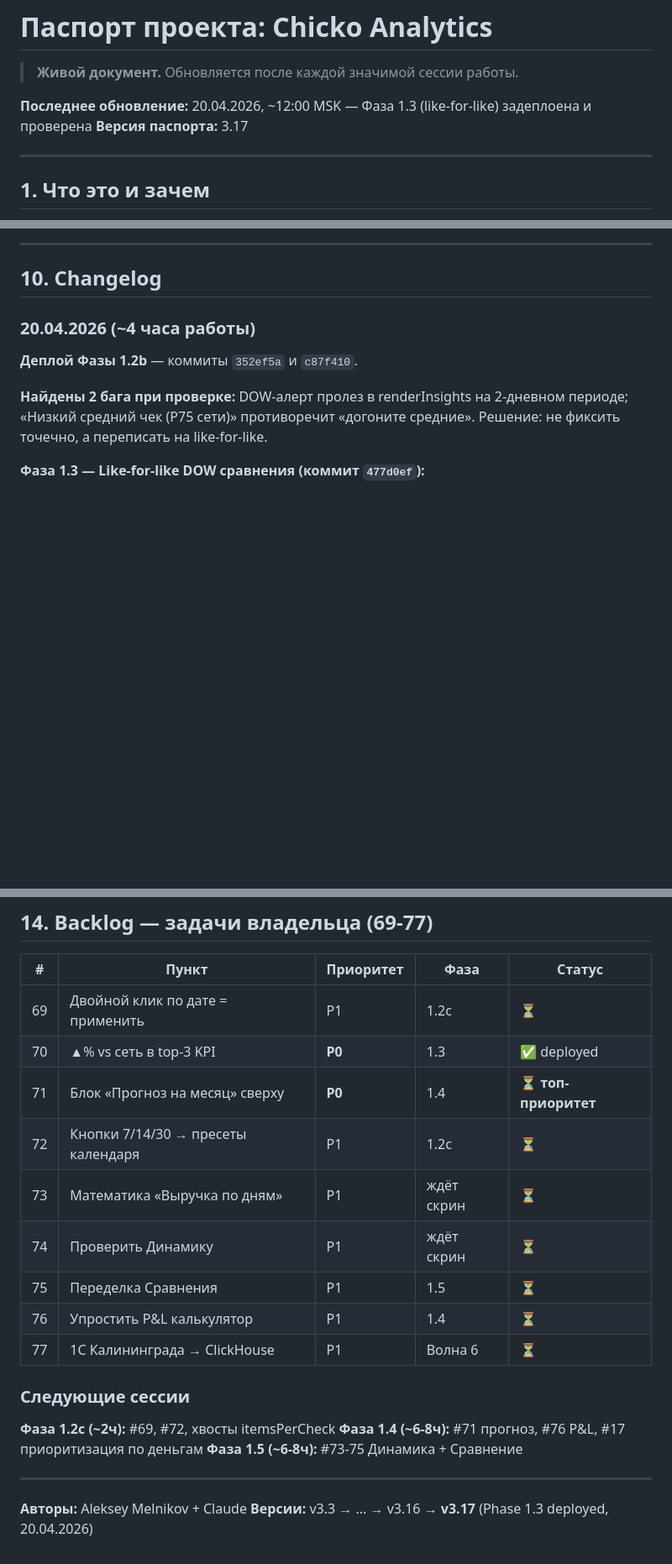
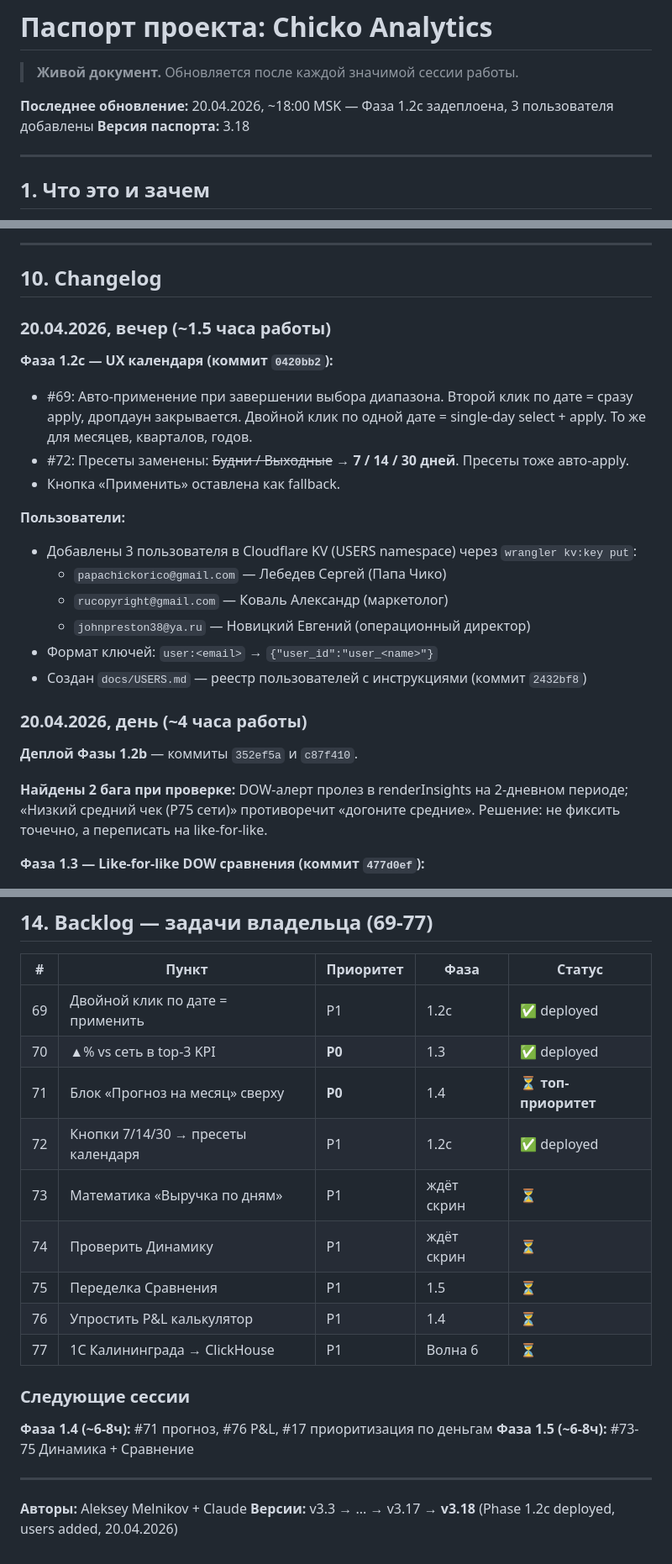
Before and after one commit to AlexMelnikov1976/ChickoDash, a Markdown page: docs/PASSPORT.md, 3 parts joined by grey strips. Shown at 84% size. GitHub-like rendering; blank space fills up the shorter version.

Commit message:
docs: passport v3.18 — phase 1.2c done, users added

```diff
--- a/docs/PASSPORT.md
+++ b/docs/PASSPORT.md
@@ -2,8 +2,8 @@
 
 > **Живой документ.** Обновляется после каждой значимой сессии работы.
 
-**Последнее обновление:** 20.04.2026, ~12:00 MSK — Фаза 1.3 (like-for-like) задеплоена и проверена
-**Версия паспорта:** 3.17
+**Последнее обновление:** 20.04.2026, ~18:00 MSK — Фаза 1.2c задеплоена, 3 пользователя добавлены
+**Версия паспорта:** 3.18
 
 ---
 
@@ -153,7 +154,22 @@ Yandex Managed ClickHouse (БД: chicko, user: dashboard_ro)
 
 ## 10. Changelog
 
-### 20.04.2026 (~4 часа работы)
+### 20.04.2026, вечер (~1.5 часа работы)
+
+**Фаза 1.2c — UX календаря (коммит `0420bb2`):**
+- #69: Авто-применение при завершении выбора диапазона. Второй клик по дате = сразу apply, дропдаун закрывается. Двойной клик по одной дате = single-day select + apply. То же для месяцев, кварталов, годов.
+- #72: Пресеты заменены: ~~Будни / Выходные~~ → **7 / 14 / 30 дней**. Пресеты тоже авто-apply.
+- Кнопка «Применить» оставлена как fallback.
+
+**Пользователи:**
+- Добавлены 3 пользователя в Cloudflare KV (USERS namespace) через `wrangler kv:key put`:
+  - `papachickorico@gmail.com` — Лебедев Сергей (Папа Чико)
+  - `rucopyright@gmail.com` — Коваль Александр (маркетолог)
+  - `johnpreston38@ya.ru` — Новицкий Евгений (операционный директор)
+- Формат ключей: `user:<email>` → `{"user_id":"user_<name>"}`
+- Создан `docs/USERS.md` — реестр пользователей с инструкциями (коммит `2432bf8`)
+
+### 20.04.2026, день (~4 часа работы)
 
 **Деплой Фазы 1.2b** — коммиты `352ef5a` и `c87f410`.
 
@@ -178,10 +194,10 @@ Yandex Managed ClickHouse (БД: chicko, user: dashboard_ro)
 
 | # | Пункт | Приоритет | Фаза | Статус |
 |---|---|---|---|---|
-| 69 | Двойной клик по дате = применить | P1 | 1.2c | ⏳ |
+| 69 | Двойной клик по дате = применить | P1 | 1.2c | ✅ deployed |
 | 70 | ▲% vs сеть в top-3 KPI | **P0** | 1.3 | ✅ deployed |
 | 71 | Блок «Прогноз на месяц» сверху | **P0** | 1.4 | ⏳ **топ-приоритет** |
-| 72 | Кнопки 7/14/30 → пресеты календаря | P1 | 1.2c | ⏳ |
+| 72 | Кнопки 7/14/30 → пресеты календаря | P1 | 1.2c | ✅ deployed |
 | 73 | Математика «Выручка по дням» | P1 | ждёт скрин | ⏳ |
 | 74 | Проверить Динамику | P1 | ждёт скрин | ⏳ |
 | 75 | Переделка Сравнения | P1 | 1.5 | ⏳ |
@@ -190,11 +206,10 @@ Yandex Managed ClickHouse (БД: chicko, user: dashboard_ro)
 
 ### Следующие сессии
 
-**Фаза 1.2c (~2ч):** #69, #72, хвосты itemsPerCheck
 **Фаза 1.4 (~6-8ч):** #71 прогноз, #76 P&L, #17 приоритизация по деньгам
 **Фаза 1.5 (~6-8ч):** #73-75 Динамика + Сравнение
 
 ---
 
 **Авторы:** Aleksey Melnikov + Claude
-**Версии:** v3.3 → ... → v3.16 → **v3.17** (Phase 1.3 deployed, 20.04.2026)
+**Версии:** v3.3 → ... → v3.17 → **v3.18** (Phase 1.2c deployed, users added, 20.04.2026)
```
Also changed, not shown: other parts of docs/PASSPORT.md (+6 -5 lines).
